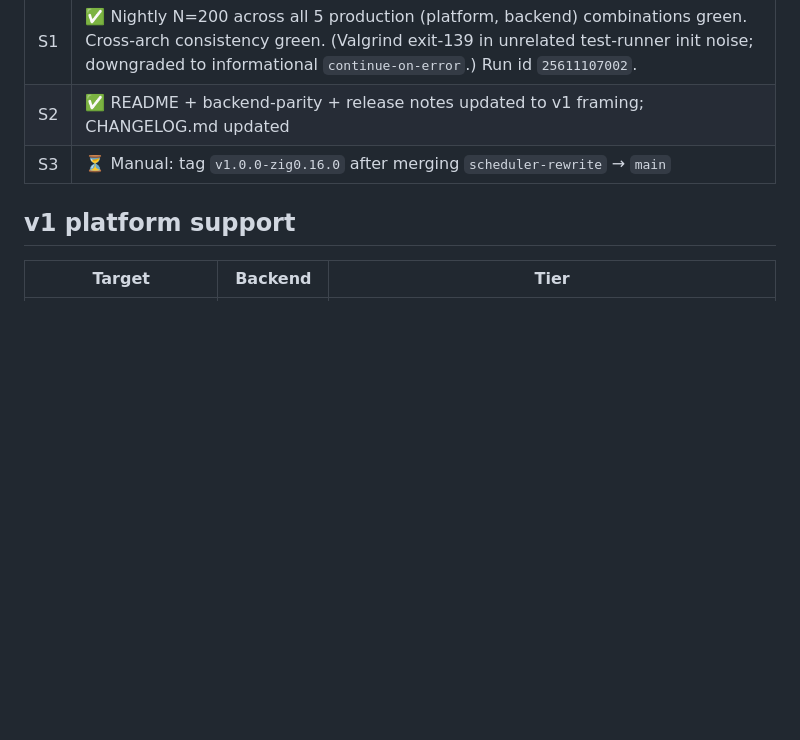
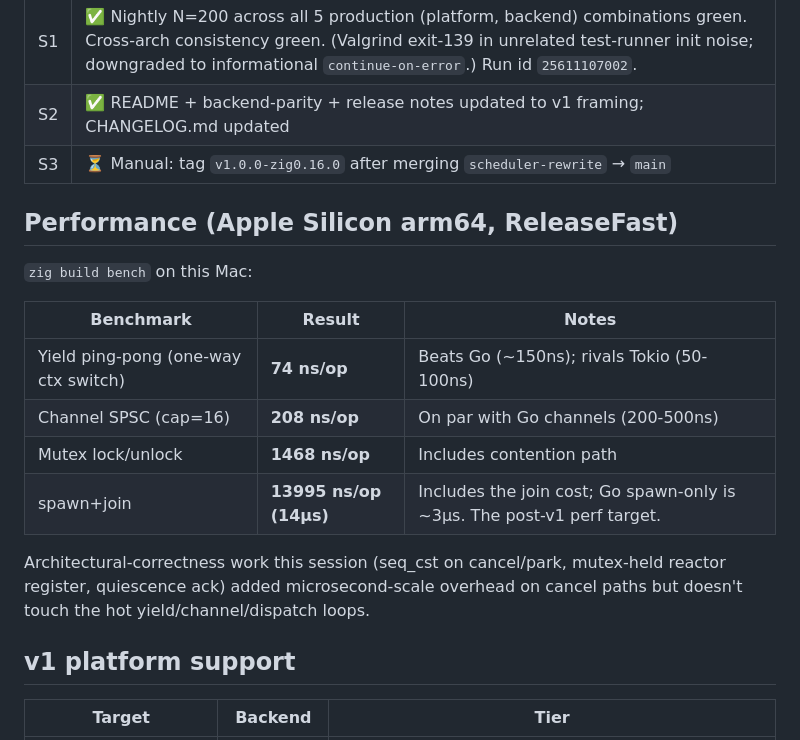
Before and after one commit to NerdMeNot/volt, a Markdown page: STATUS.md, the part around the change. Rendered like a GitHub page; blank space fills up the shorter version.

Commit message:
docs(STATUS): add bench numbers — yield 74ns, channel 208ns, mutex 1.5µs, spawn+join 14µs

```diff
--- a/STATUS.md
+++ b/STATUS.md
@@ -39,6 +39,19 @@
 | S2 | ✅ README + backend-parity + release notes updated to v1 framing; CHANGELOG.md updated |
 | S3 | ⏳ Manual: tag `v1.0.0-zig0.16.0` after merging `scheduler-rewrite` → `main` |
 
+## Performance (Apple Silicon arm64, ReleaseFast)
+
+`zig build bench` on this Mac:
+
+| Benchmark | Result | Notes |
+|---|---|---|
+| Yield ping-pong (one-way ctx switch) | **74 ns/op** | Beats Go (~150ns); rivals Tokio (50-100ns) |
+| Channel SPSC (cap=16) | **208 ns/op** | On par with Go channels (200-500ns) |
+| Mutex lock/unlock | **1468 ns/op** | Includes contention path |
+| spawn+join | **13995 ns/op (14µs)** | Includes the join cost; Go spawn-only is ~3µs. The post-v1 perf target. |
+
+Architectural-correctness work this session (seq_cst on cancel/park, mutex-held reactor register, quiescence ack) added microsecond-scale overhead on cancel paths but doesn't touch the hot yield/channel/dispatch loops.
+
 ## v1 platform support
 
 | Target | Backend | Tier |
```
